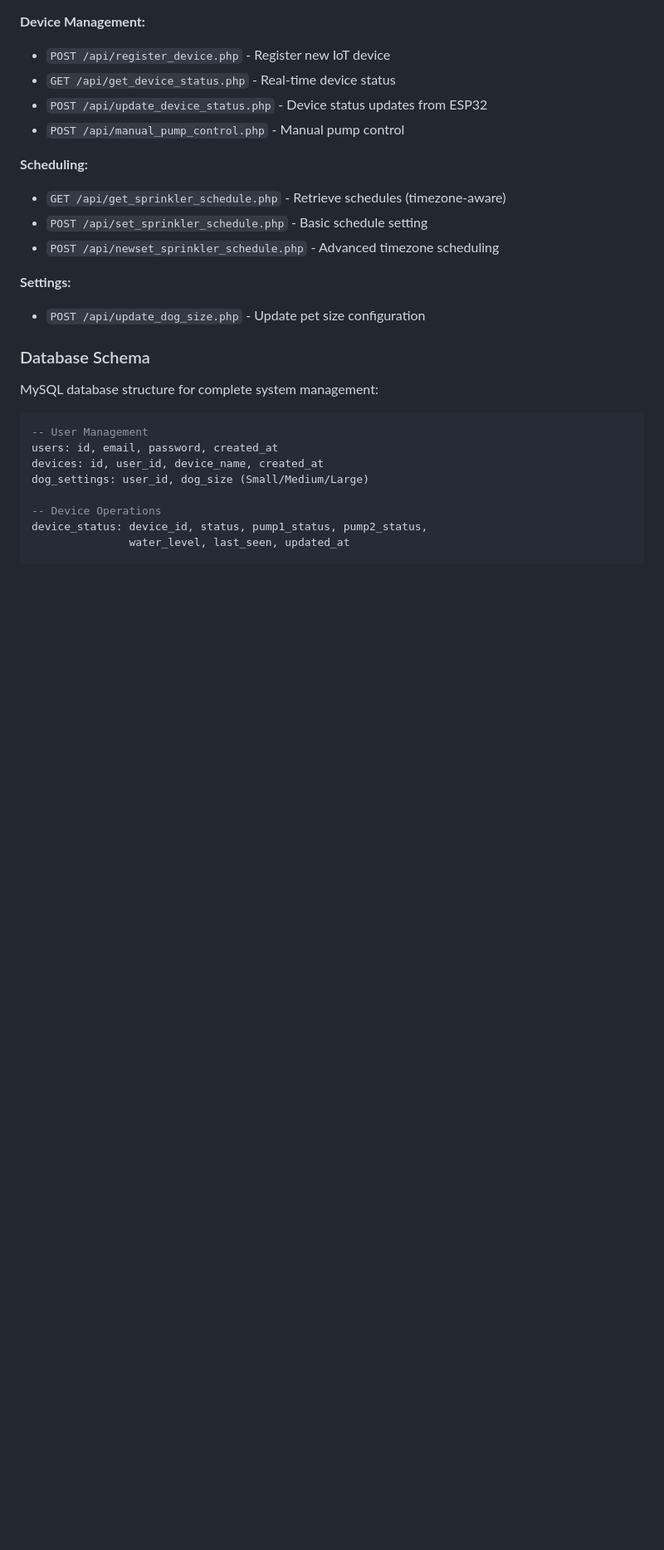
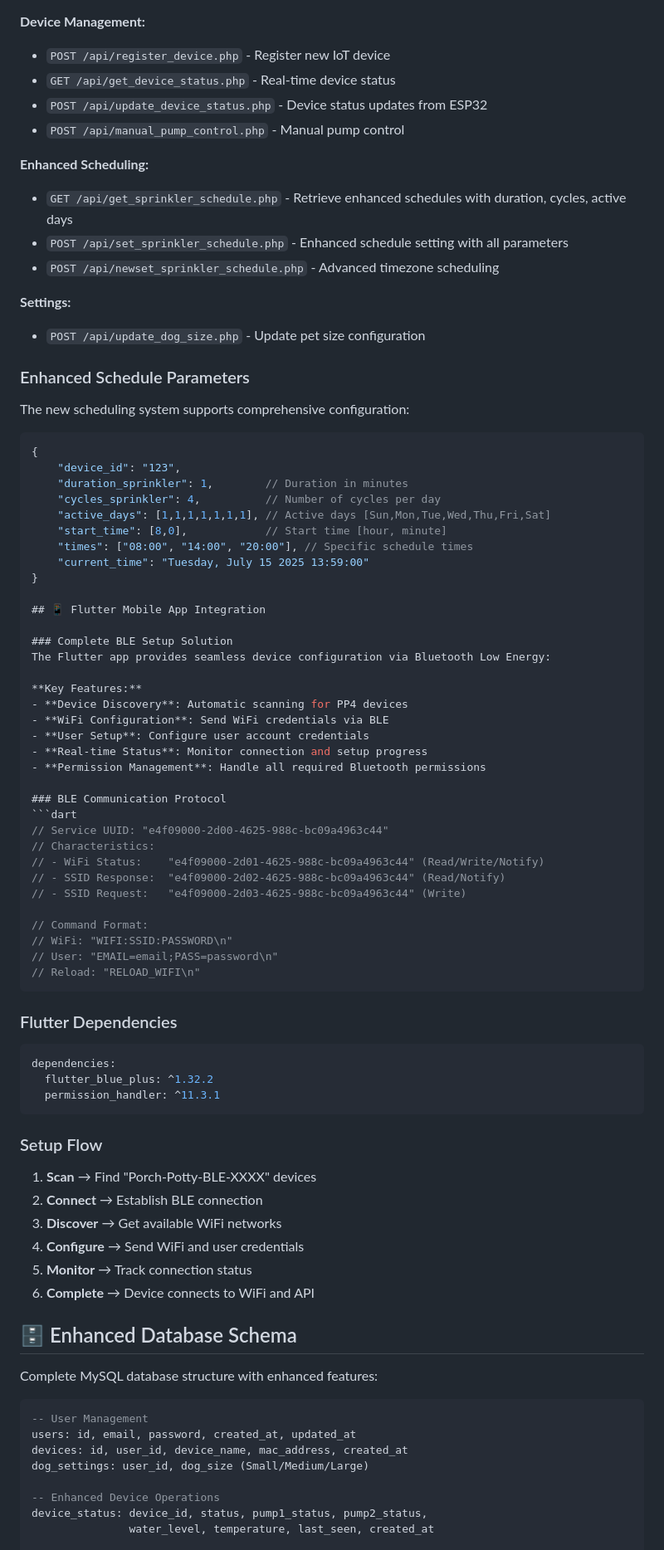
Before and after one commit to umerkhan95/pp-4, a Markdown page: README.md, the part around one of its changes. Shown at 83% size. GitHub-like rendering; blank space fills up the shorter version.

````diff
--- a/README.md
+++ b/README.md
@@ -107,24 +131,79 @@ The system communicates with backend services at `porchpotty.codefied.co`:
 - `POST /api/update_device_status.php` - Device status updates from ESP32
 - `POST /api/manual_pump_control.php` - Manual pump control
 
-**Scheduling:**
-- `GET /api/get_sprinkler_schedule.php` - Retrieve schedules (timezone-aware)
-- `POST /api/set_sprinkler_schedule.php` - Basic schedule setting
+**Enhanced Scheduling:**
+- `GET /api/get_sprinkler_schedule.php` - Retrieve enhanced schedules with duration, cycles, active days
+- `POST /api/set_sprinkler_schedule.php` - Enhanced schedule setting with all parameters
 - `POST /api/newset_sprinkler_schedule.php` - Advanced timezone scheduling
 
 **Settings:**
 - `POST /api/update_dog_size.php` - Update pet size configuration
 
-### Database Schema
-MySQL database structure for complete system management:
+### Enhanced Schedule Parameters
+The new scheduling system supports comprehensive configuration:
+
+```json
+{
+    "device_id": "123",
+    "duration_sprinkler": 1,        // Duration in minutes
+    "cycles_sprinkler": 4,          // Number of cycles per day
+    "active_days": [1,1,1,1,1,1,1], // Active days [Sun,Mon,Tue,Wed,Thu,Fri,Sat]
+    "start_time": [8,0],            // Start time [hour, minute]
+    "times": ["08:00", "14:00", "20:00"], // Specific schedule times
+    "current_time": "Tuesday, July 15 2025 13:59:00"
+}
+
+## 📱 Flutter Mobile App Integration
+
+### Complete BLE Setup Solution
+The Flutter app provides seamless device configuration via Bluetooth Low Energy:
+
+**Key Features:**
+- **Device Discovery**: Automatic scanning for PP4 devices
+- **WiFi Configuration**: Send WiFi credentials via BLE
+- **User Setup**: Configure user account credentials
+- **Real-time Status**: Monitor connection and setup progress
+- **Permission Management**: Handle all required Bluetooth permissions
+
+### BLE Communication Protocol
+```dart
+// Service UUID: "e4f09000-2d00-4625-988c-bc09a4963c44"
+// Characteristics:
+// - WiFi Status:    "e4f09000-2d01-4625-988c-bc09a4963c44" (Read/Write/Notify)
+// - SSID Response:  "e4f09000-2d02-4625-988c-bc09a4963c44" (Read/Notify)
+// - SSID Request:   "e4f09000-2d03-4625-988c-bc09a4963c44" (Write)
+
+// Command Format:
+// WiFi: "WIFI:SSID:PASSWORD\n"
+// User: "EMAIL=email;PASS=password\n"
+// Reload: "RELOAD_WIFI\n"
+```
+
+### Flutter Dependencies
+```yaml
+dependencies:
+  flutter_blue_plus: ^1.32.2
+  permission_handler: ^11.3.1
+```
+
+### Setup Flow
+1. **Scan** → Find "Porch-Potty-BLE-XXXX" devices
+2. **Connect** → Establish BLE connection
+3. **Discover** → Get available WiFi networks
+4. **Configure** → Send WiFi and user credentials
+5. **Monitor** → Track connection status
+6. **Complete** → Device connects to WiFi and API
+
+## 🗄️ Enhanced Database Schema
+Complete MySQL database structure with enhanced features:
 
 ```sql
 -- User Management
-users: id, email, password, created_at
-devices: id, user_id, device_name, created_at
+users: id, email, password, created_at, updated_at
+devices: id, user_id, device_name, mac_address, created_at
 dog_settings: user_id, dog_size (Small/Medium/Large)
 
--- Device Operations
+-- Enhanced Device Operations
 device_status: device_id, status, pump1_status, pump2_status,
-               water_level, last_seen, updated_at
+               water_level, temperature, last_seen, created_at
 
````
Also changed, not shown: other parts of README.md (+115 -7 lines).
